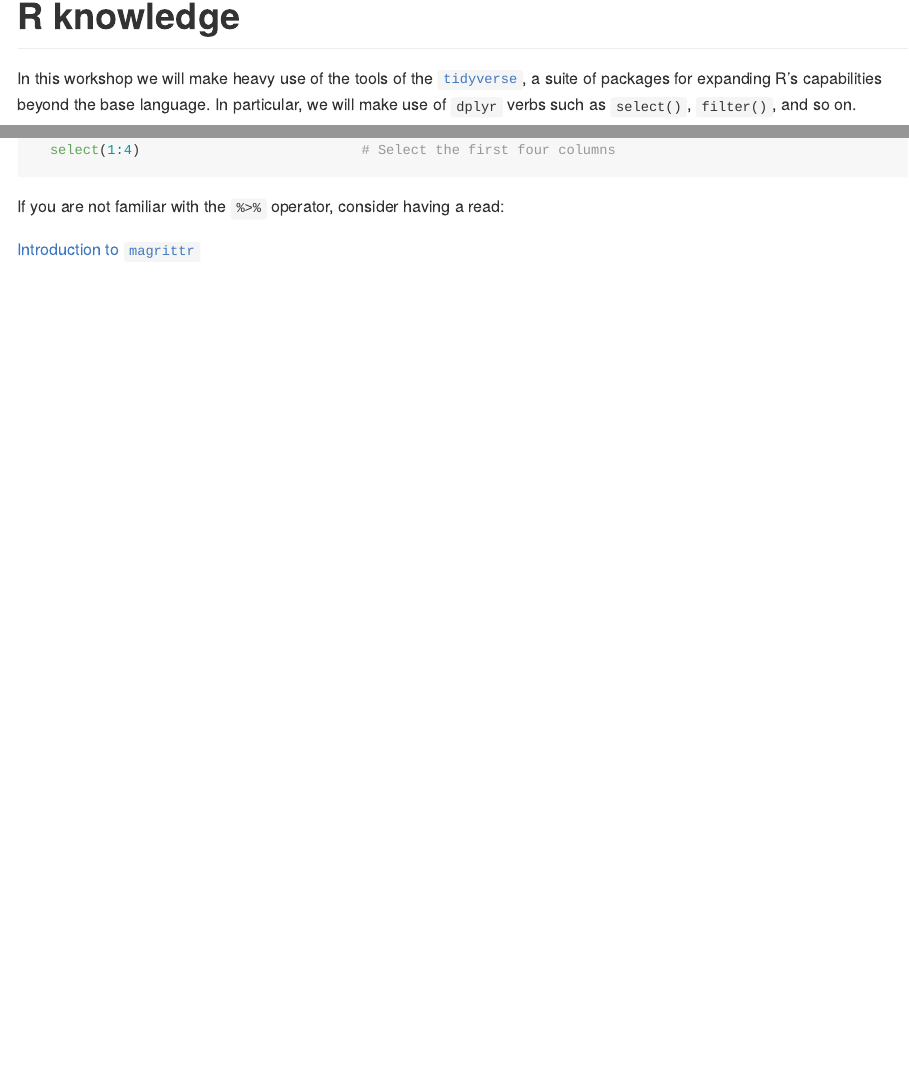
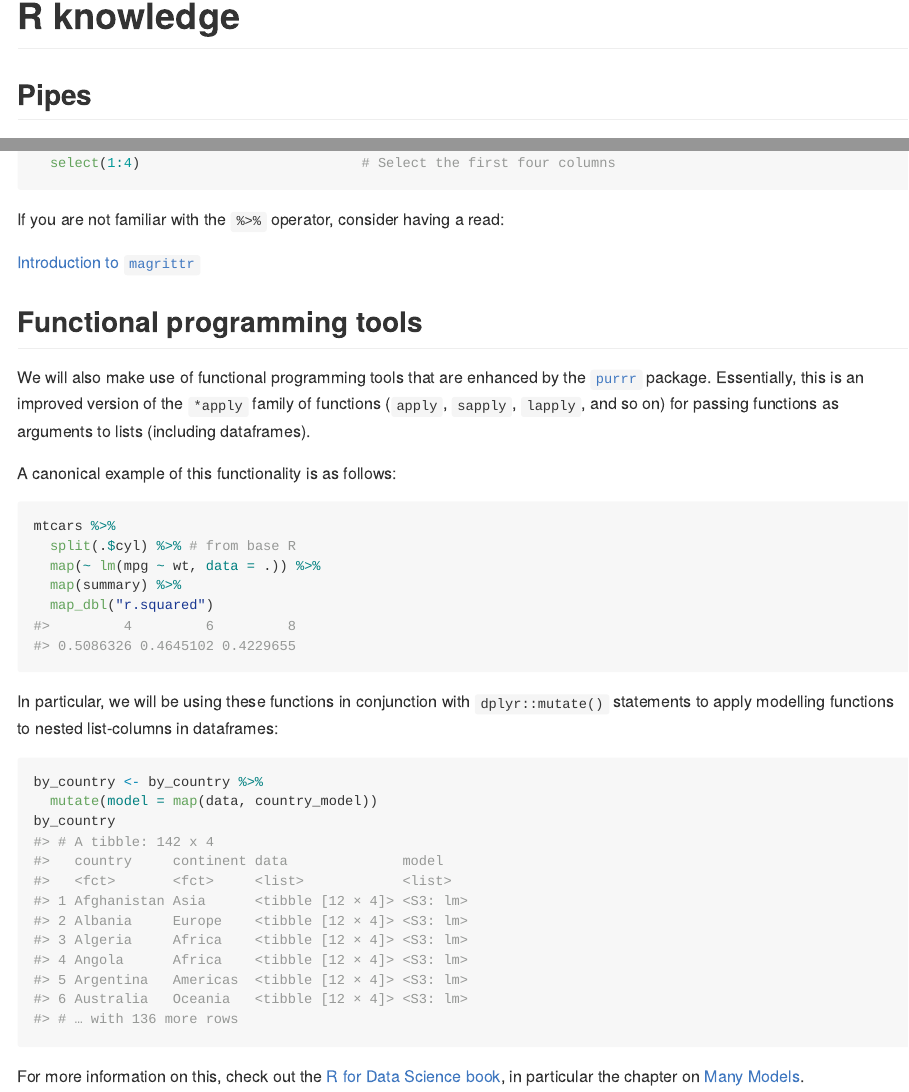
Before and after one commit to Lornebradia/c4l_workshop, an R Markdown document (README.Rmd): the page in a window 1100 px wide, from 6550 px down, and a second part further down, joined at a grey line. The pictures show the output file README.md that the author committed with the source, drawn offline in the style of GitHub.

Commit message:
Added description of functional programming with purrr

````diff
--- a/README.Rmd
+++ b/README.Rmd
@@ -91,6 +91,8 @@ As an alternative, or in case it is delayed, you can get your documentation publ
 
 # R knowledge {#rknow}
 
+## Pipes
+
 In this workshop we will make heavy use of the tools of the [`tidyverse`](https://www.tidyverse.org/), a suite of packages for expanding R's capabilities beyond the base language. In particular, we will make use of `dplyr` verbs such as `select()`, `filter()`, and so on.
 
 Also it will heavily feature the pipe operator from `magrittr`, `%>%`, which enables to chain operations in a pipe:
@@ -107,7 +109,43 @@ yada <- read.csv("some_data.csv") %>%   # Read a file
 
 ```
 
-
 If you are not familiar with the `%>%` operator, consider having a read:
 
 [Introduction to `magrittr`](https://cran.r-project.org/web/packages/magrittr/vignettes/magrittr.html)
+
+## Functional programming tools
+
+We will also make use of functional programming tools that are enhanced by the [`purrr`](https://purrr.tidyverse.org/) package. Essentially, this is an improved version of the `*apply` family of functions (`apply`, `sapply`, `lapply`, and so on) for passing functions as arguments to lists (including dataframes).
+
+A canonical example of this functionality is as follows:
+
+```{r, eval = F, echo = T}
+mtcars %>%
+  split(.$cyl) %>% # from base R
+  map(~ lm(mpg ~ wt, data = .)) %>%
+  map(summary) %>%
+  map_dbl("r.squared")
+#>         4         6         8
+#> 0.5086326 0.4645102 0.4229655
+```
+
+In particular, we will be using these functions in conjunction with `dplyr::mutate()` statements to apply modelling functions to nested list-columns in dataframes:
+
+```{r, echo=T, eval = F}
+by_country <- by_country %>%
+  mutate(model = map(data, country_model))
+by_country
+#> # A tibble: 142 x 4
+#>   country     continent data              model
+#>   <fct>       <fct>     <list>            <list>
+#> 1 Afghanistan Asia      <tibble [12 × 4]> <S3: lm>
+#> 2 Albania     Europe    <tibble [12 × 4]> <S3: lm>
+#> 3 Algeria     Africa    <tibble [12 × 4]> <S3: lm>
+#> 4 Angola      Africa    <tibble [12 × 4]> <S3: lm>
+#> 5 Argentina   Americas  <tibble [12 × 4]> <S3: lm>
+#> 6 Australia   Oceania   <tibble [12 × 4]> <S3: lm>
+#> # … with 136 more rows
+```
+
+
+For more information on this, check out the [R for Data Science book](https://r4ds.had.co.nz/), in particular the chapter on [Many Models](https://r4ds.had.co.nz/many-models.html#creating-list-columns).
````
Also changed, not shown: README.md.
